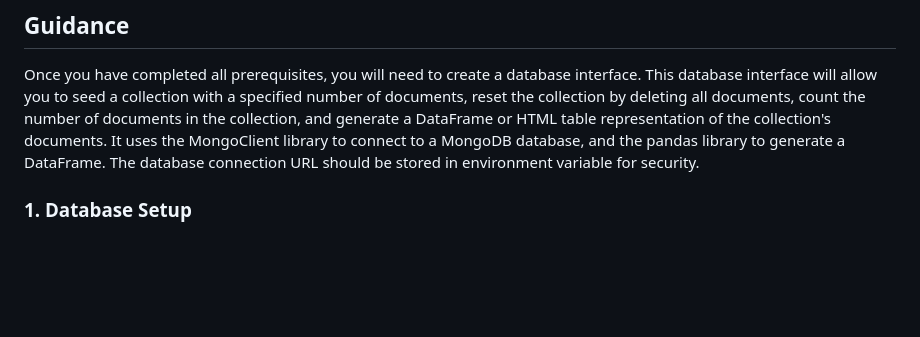
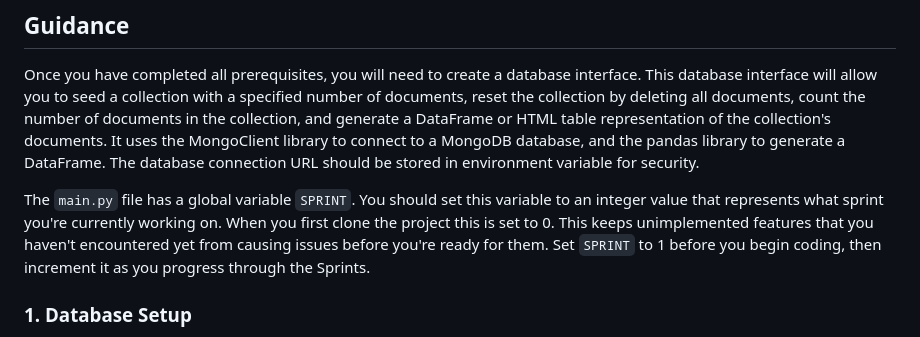
Before and after one commit to decagondev/BandersnatchExperiments, a Markdown page: tickets/firstTicket.md, the part around the change. Drawn GitHub-style; blank space fills up the shorter version.

Commit message:
adds detail

```diff
--- a/tickets/firstTicket.md
+++ b/tickets/firstTicket.md
@@ -28,6 +28,8 @@ Submit the following in your course:
 ## Guidance
 
 Once you have completed all prerequisites, you will need to create a database interface. This database interface will allow you to seed a collection with a specified number of documents, reset the collection by deleting all documents, count the number of documents in the collection, and generate a DataFrame or HTML table representation of the collection's documents. It uses the MongoClient library to connect to a MongoDB database, and the pandas library to generate a DataFrame. The database connection URL should be stored in environment variable for security.
+
+The `main.py` file has a global variable `SPRINT`. You should set this variable to an integer value that represents what sprint you're currently working on. When you first clone the project this is set to 0. This keeps unimplemented features that you haven't encountered yet from causing issues before you're ready for them. Set `SPRINT` to 1 before you begin coding, then increment it as you progress through the Sprints.
 
 ### 1. Database Setup
 - [ ] Signup for a MongoDB account: [MongoDB](https://account.mongodb.com)
```
